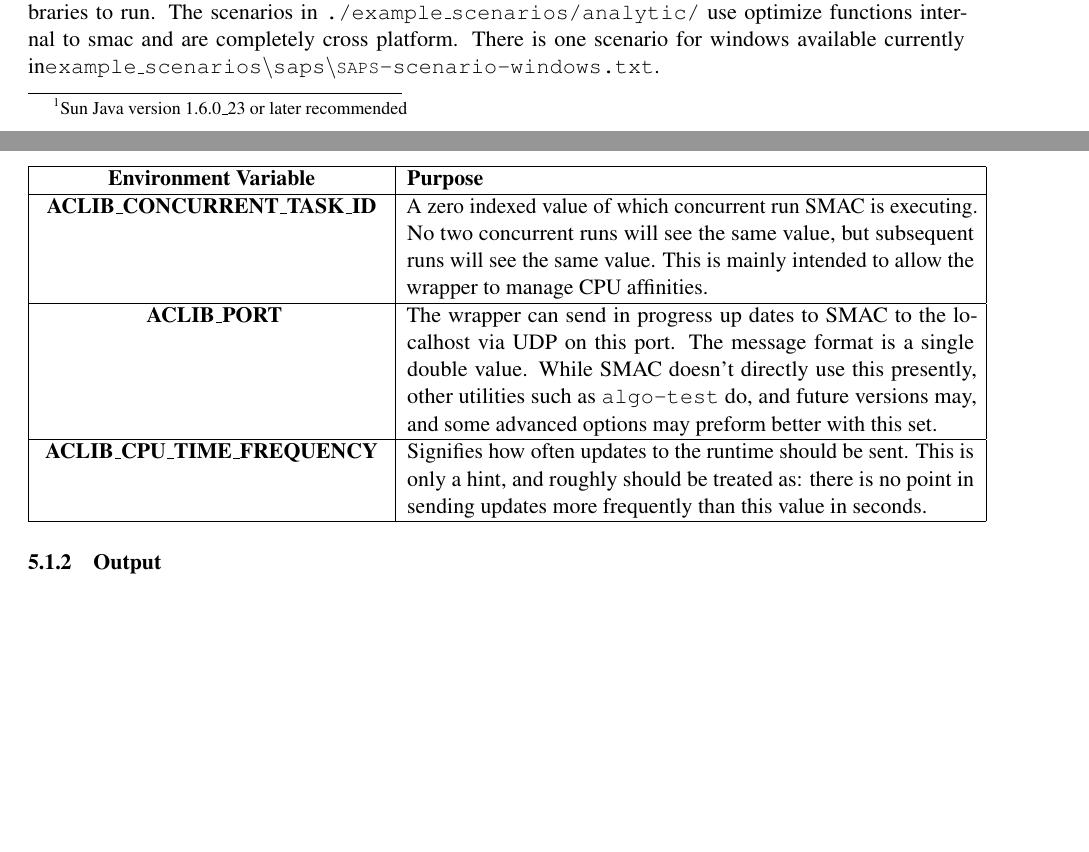
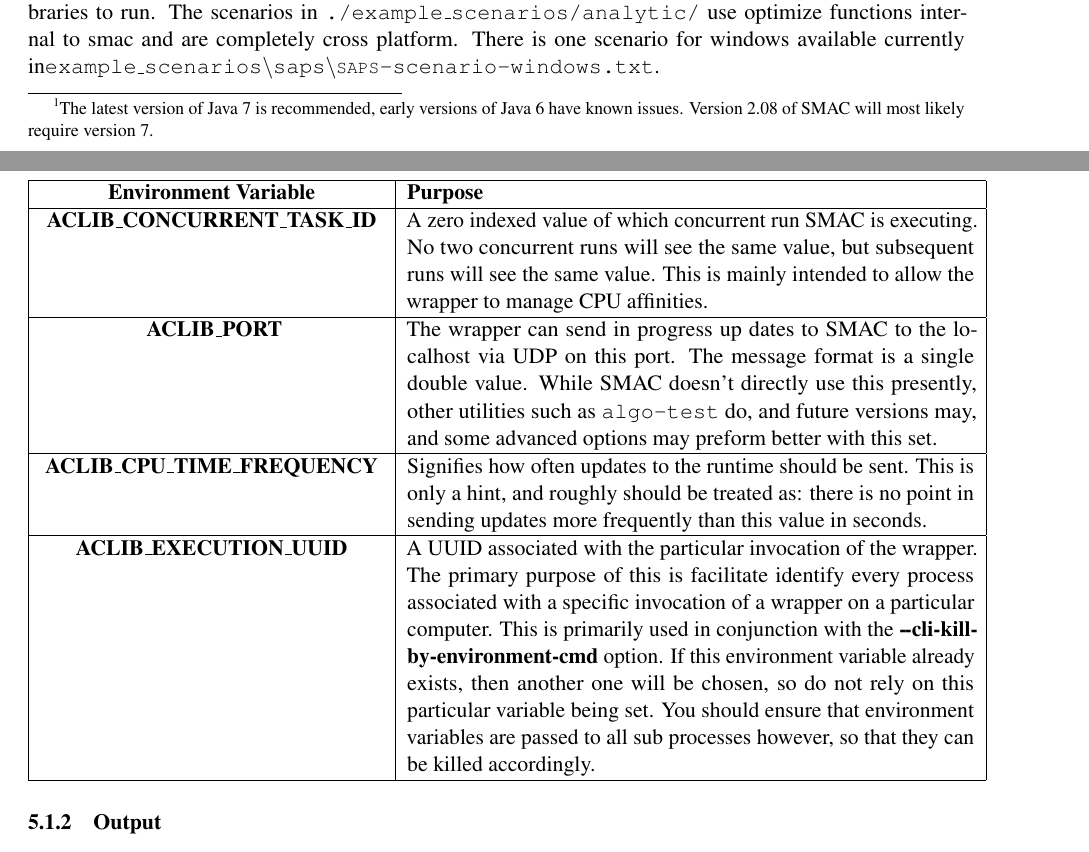
Before and after one commit to SJrX/SMAC, a LaTeX document (doc/tex/manual.tex, which reads doc/tex/manual-intro.tex, doc/tex/wrapper.tex): two parts of pages 3 and 15 of 54 before the commit and two parts of pages 3 and 16 of 54 after it, joined at a grey line, cut so that both start at the same text, the shorter picture padded with empty space. Compiled offline with pdfLaTeX.

Commit message:
Updated manual with reference to new enviroment variables with regards to RESOLVED #1948 - Better Kill Support Via Environment Variable Termination https://mantis.sjrx.net/view.php?id=1948

```diff
--- a/doc/tex/manual-intro.tex
+++ b/doc/tex/manual-intro.tex
@@ -26,7 +26,7 @@ Academic \& non-commercial usage is permitted free of charge. Please contact us
 
 \subsection{System Requirements}
 
-SMAC itself requires only Java 6 \footnote{Sun Java version 1.6.0\_23 or later recommended} or newer to run.
+SMAC itself requires only Java 6 \footnote{The latest version of Java 7 is recommended, early versions of Java 6 have known issues. Version 2.08 of SMAC will most likely require version 7.} or newer to run.
 
 SMAC is primarily intended to run on Unix like platforms, but now includes start up scripts so that it can run on Windows. In all the examples below you should add \texttt{.bat} to the end of every executable, for instance \texttt{./smac --scenario-file scen.txt --seed 1} becomes \texttt{smac.bat --scenario-file scen.txt --seed 1}.
 
--- a/doc/tex/wrapper.tex
+++ b/doc/tex/wrapper.tex
@@ -60,6 +61,8 @@ Recent versions of SMAC also set the following environment variables, which shou
 \textbf{ ACLIB\_PORT} & The wrapper can send in progress up dates to SMAC to the localhost via UDP on this port. The message format is a single double value. While SMAC doesn't directly use this presently, other utilities such as \texttt{algo-test} do, and future versions may, and some advanced options may preform better with this set. \\
 \hline
 \textbf{ ACLIB\_CPU\_TIME\_FREQUENCY } & Signifies how often updates to the runtime should be sent. This is only a hint, and roughly should be treated as: there is no point in sending updates more frequently than this value in seconds. \\
+\hline
+\textbf{ ACLIB\_EXECUTION\_UUID } & A UUID associated with the particular invocation of the wrapper. The primary purpose of this is facilitate identify every process associated with a specific invocation of a wrapper on a particular computer. This is primarily used in conjunction with the \textbf{-$~\!\!$-cli-kill-by-environment-cmd} option. If this environment variable already exists, then another one will be chosen, so do not rely on this particular variable being set. You should ensure that environment variables are passed to all sub processes however, so that they can be killed accordingly.\\
 \hline
 \end{tabular}
 \end{center}
```
Also changed, not shown: doc/tex/manual.tex (+2 -1 lines), doc/tex/wrapper.tex (1 more changed lines).
